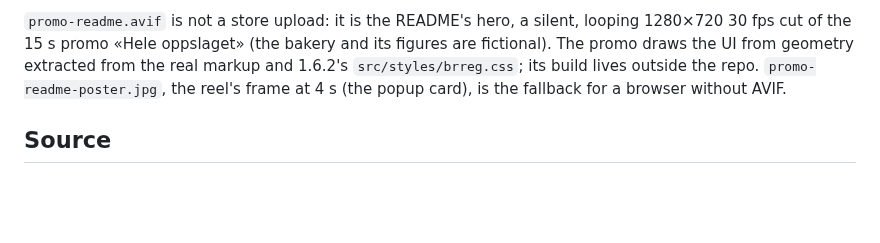
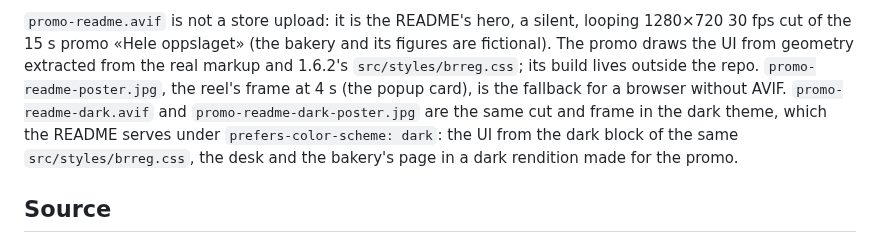
Before and after one commit to ikkeseb/brreg-snap, a Markdown page: docs/screenshots/README.md, the part around the change. Rendered like a GitHub page; blank space fills up the shorter version.

Commit message:
docs(readme): serve a dark twin of the promo under prefers-color-scheme: dark
The same 15 s cut and 4 s poster in the dark theme; the UI comes from
the dark block of src/styles/brreg.css, the desk and the bakery page
are a dark rendition made for the promo.

```diff
--- a/docs/screenshots/README.md
+++ b/docs/screenshots/README.md
@@ -17,7 +17,11 @@ silent, looping 1280×720 30 fps cut of the 15 s promo «Hele oppslaget»
 geometry extracted from the real markup and 1.6.2's `src/styles/brreg.css`;
 its build lives outside the repo. `promo-readme-poster.jpg`, the reel's
 frame at 4 s (the popup card), is the fallback for a browser without
-AVIF.
+AVIF. `promo-readme-dark.avif` and `promo-readme-dark-poster.jpg` are
+the same cut and frame in the dark theme, which the README serves under
+`prefers-color-scheme: dark`: the UI from the dark block of the same
+`src/styles/brreg.css`, the desk and the bakery's page in a dark
+rendition made for the promo.
 
 ## Source
 
```
Also changed, not shown: README.md (+2 -0 lines), docs/screenshots/promo-readme-dark-poster.jpg (added), 1 other file.
